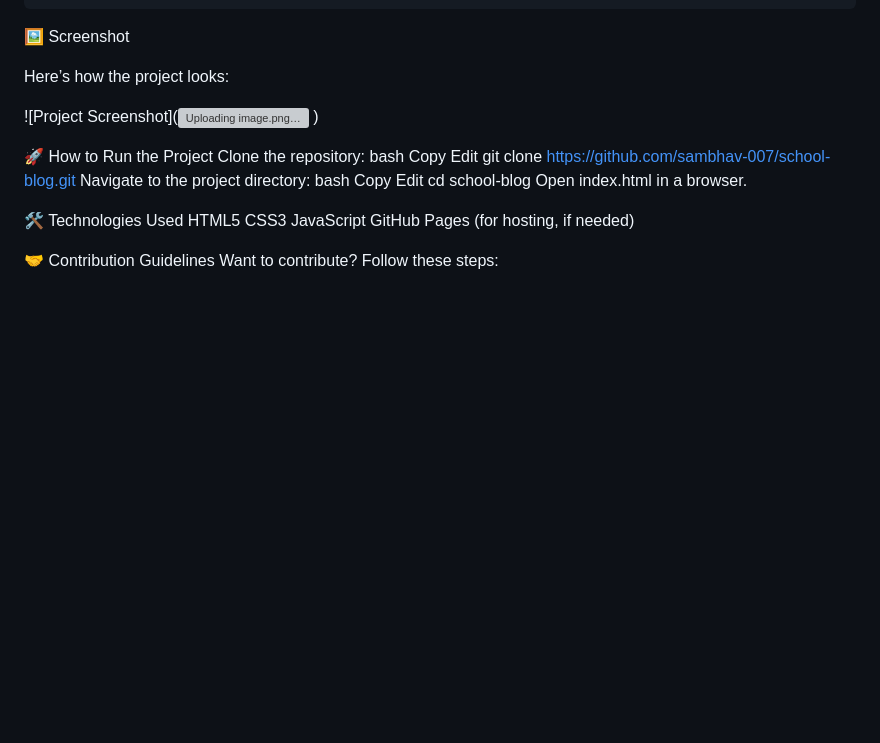
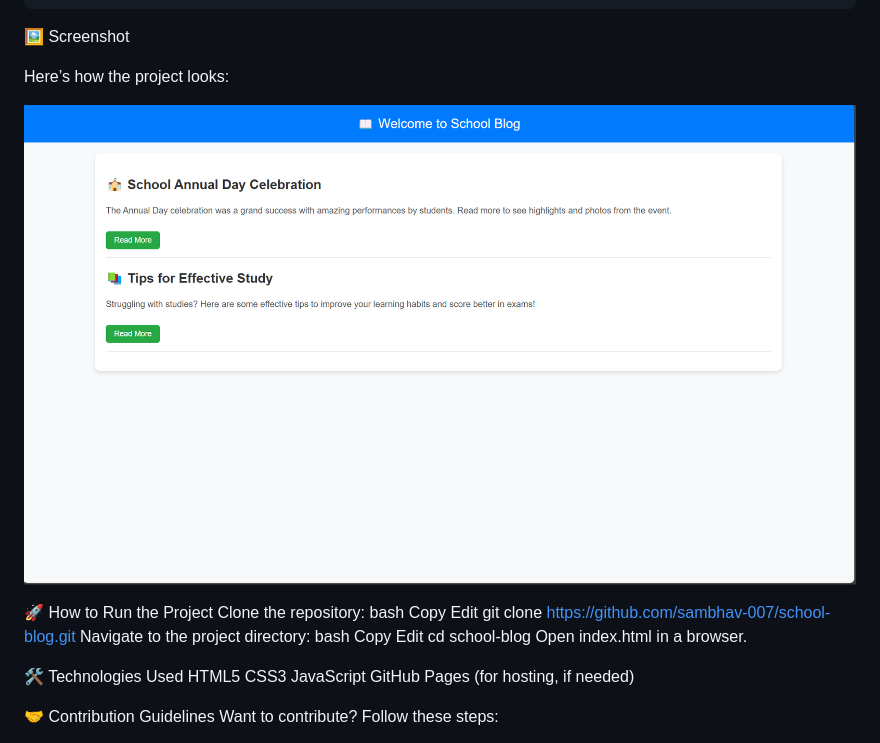
Before and after one commit to sambhav-007/school-blog, a Markdown page: README.md, the part around the change. Drawn GitHub-style; blank space fills up the shorter version; grey boxes are pictures that could not be loaded.

```diff
--- a/README.md
+++ b/README.md
@@ -102,8 +102,7 @@ Here is a simple **HTML & CSS** snippet from the project:
 
 Here’s how the project looks:
 
-![Project Screenshot](![Uploading image.png…]()
-)
+![School Blog Screenshot](assets/screenshot.png)
 
 🚀 How to Run the Project
 Clone the repository:
```
